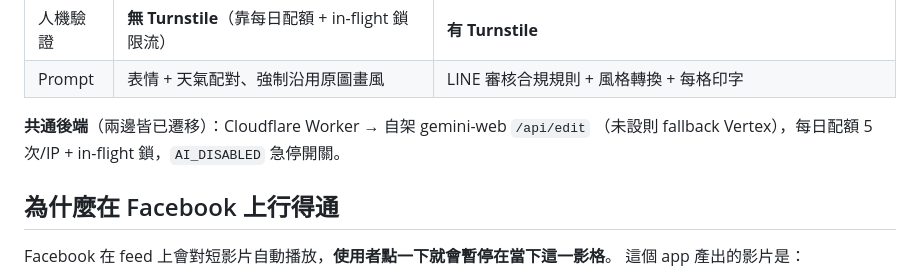
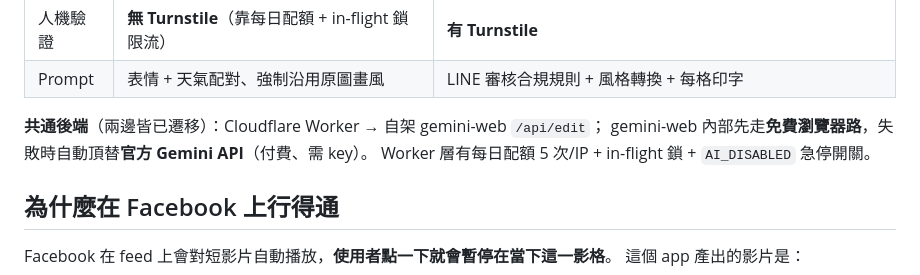
Before and after one commit to yazelin/emoji-slot-machine, a Markdown page: README.md, the part around the change. Drawn GitHub-style.

Commit message:
docs(readme): 共通後端說明改為 gemini-web 內部 瀏覽器→官方 API fallback(非 Vertex)
Co-Authored-By: Claude Opus 4.8 (1M context) <noreply@anthropic.com>

```diff
--- a/README.md
+++ b/README.md
@@ -60,8 +60,9 @@
 | 人機驗證 | **無 Turnstile**（靠每日配額 + in-flight 鎖限流） | **有 Turnstile** |
 | Prompt | 表情 + 天氣配對、強制沿用原圖畫風 | LINE 審核合規規則 + 風格轉換 + 每格印字 |
 
-**共通後端**（兩邊皆已遷移）：Cloudflare Worker → 自架 gemini-web `/api/edit`
-（未設則 fallback Vertex），每日配額 5 次/IP + in-flight 鎖，`AI_DISABLED` 急停開關。
+**共通後端**（兩邊皆已遷移）：Cloudflare Worker → 自架 gemini-web `/api/edit`；
+gemini-web 內部先走**免費瀏覽器路**，失敗時自動頂替**官方 Gemini API**（付費、需 key）。
+Worker 層有每日配額 5 次/IP + in-flight 鎖 + `AI_DISABLED` 急停開關。
 
 ## 為什麼在 Facebook 上行得通
 
```
